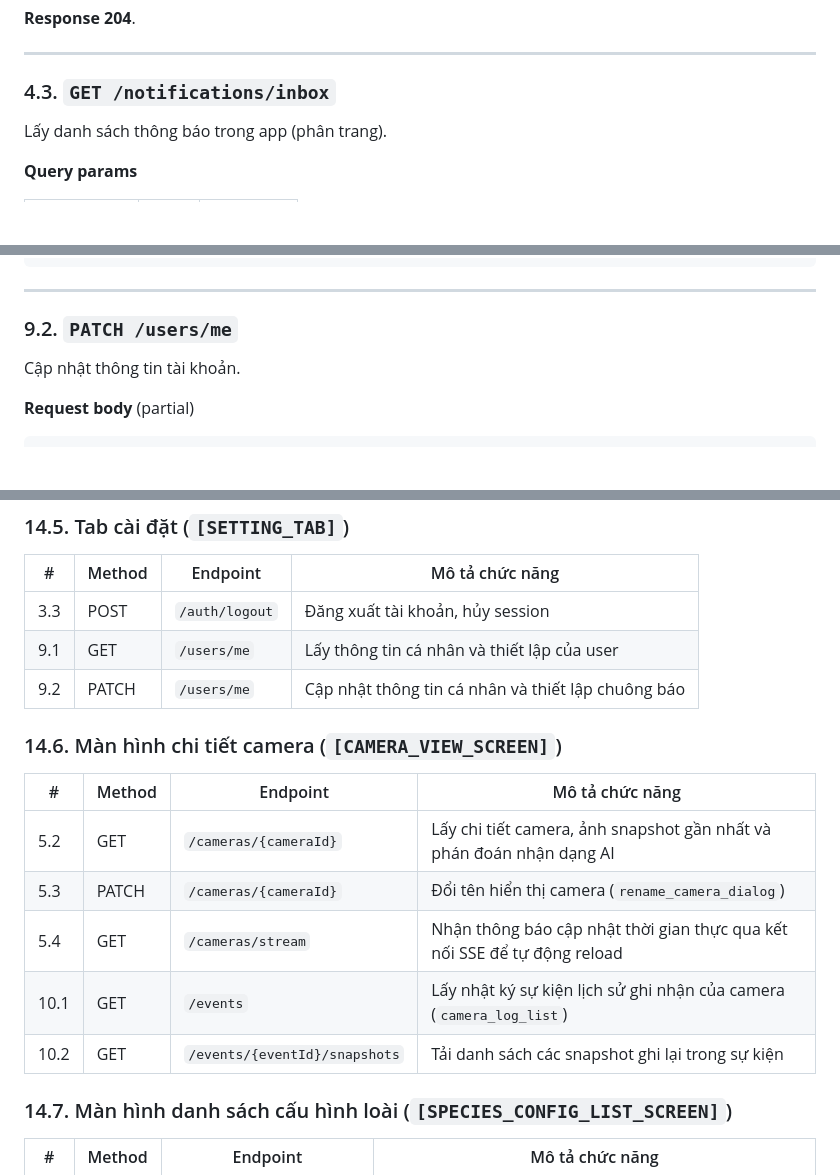
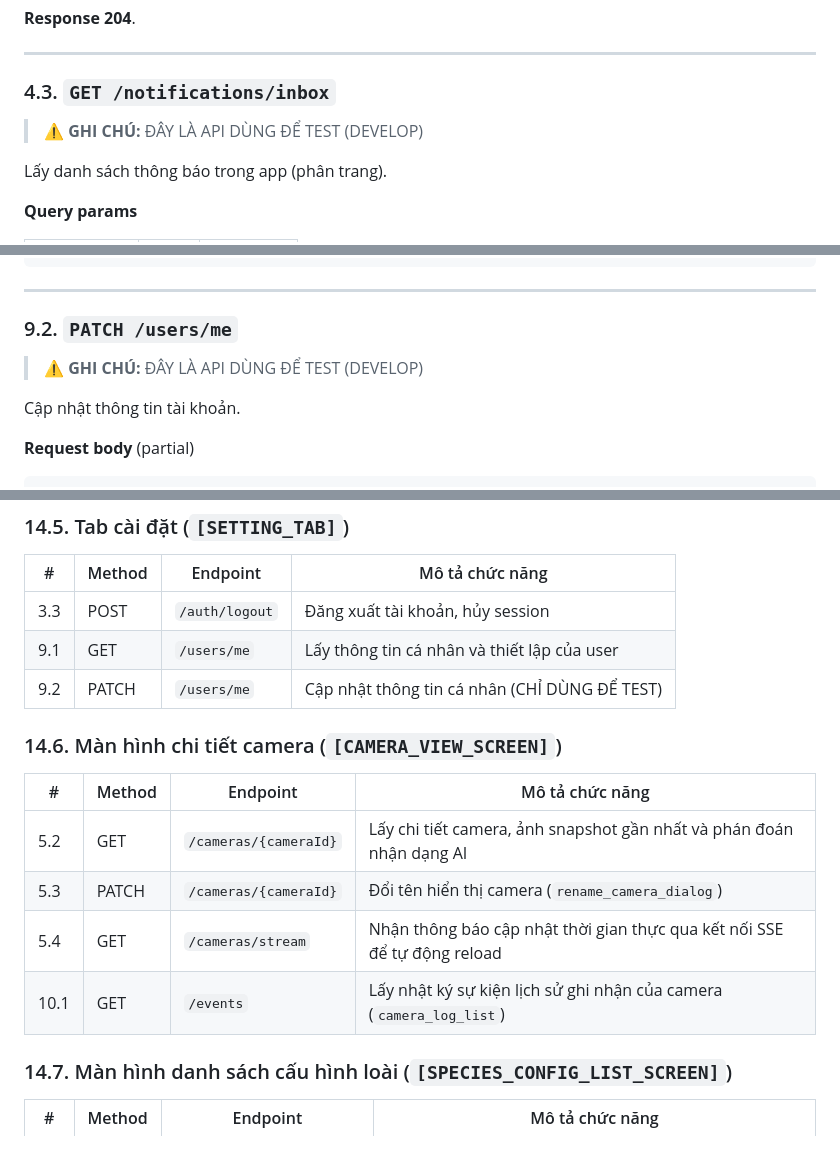
Before and after one commit to trungnguyenthien/Wildlife-Warning-and-Deterrence-System, a Markdown page: docs/03-mobile_api.md, 3 parts joined by grey strips. Rendered like a GitHub page; blank space fills up the shorter version.

```diff
--- a/docs/03-mobile_api.md
+++ b/docs/03-mobile_api.md
@@ -287,6 +287,8 @@ Hủy đăng ký khi logout / user tắt thông báo.
 ---
 
 ### 4.3. `GET /notifications/inbox`
+
+> ⚠️ **GHI CHÚ:** ĐÂY LÀ API DÙNG ĐỂ TEST (DEVELOP)
 
 Lấy danh sách thông báo trong app (phân trang).
 
@@ -780,6 +782,8 @@ Lấy tất cả cấu hình của 1 camera (cho các loài). Mapping: màn hìn
 
 ### 9.2. `PATCH /users/me`
 
+> ⚠️ **GHI CHÚ:** ĐÂY LÀ API DÙNG ĐỂ TEST (DEVELOP)
+
 Cập nhật thông tin tài khoản.
 
 **Request body** (partial)
@@ -1127,7 +1104,7 @@ Sau khi thiết bị trạm AI Server thực thi xong lệnh vật lý tại hi
 |---|---|---|---|
 | 3.3 | POST | `/auth/logout` | Đăng xuất tài khoản, hủy session |
 | 9.1 | GET | `/users/me` | Lấy thông tin cá nhân và thiết lập của user |
-| 9.2 | PATCH | `/users/me` | Cập nhật thông tin cá nhân và thiết lập chuông báo |
+| 9.2 | PATCH | `/users/me` | Cập nhật thông tin cá nhân (CHỈ DÙNG ĐỂ TEST) |
 
 ### 14.6. Màn hình chi tiết camera (`[CAMERA_VIEW_SCREEN]`)
 
@@ -1137,7 +1114,6 @@ Sau khi thiết bị trạm AI Server thực thi xong lệnh vật lý tại hi
 | 5.3 | PATCH | `/cameras/{cameraId}` | Đổi tên hiển thị camera (`rename_camera_dialog`) |
 | 5.4 | GET | `/cameras/stream` | Nhận thông báo cập nhật thời gian thực qua kết nối SSE để tự động reload |
 | 10.1 | GET | `/events` | Lấy nhật ký sự kiện lịch sử ghi nhận của camera (`camera_log_list`) |
-| 10.2 | GET | `/events/{eventId}/snapshots` | Tải danh sách các snapshot ghi lại trong sự kiện |
 
 ### 14.7. Màn hình danh sách cấu hình loài (`[SPECIES_CONFIG_LIST_SCREEN]`)
 
```
Also changed, not shown: other parts of docs/03-mobile_api.md (+6 -34 lines), docs/05-database.md (+1 -3 lines), 1 other file.
